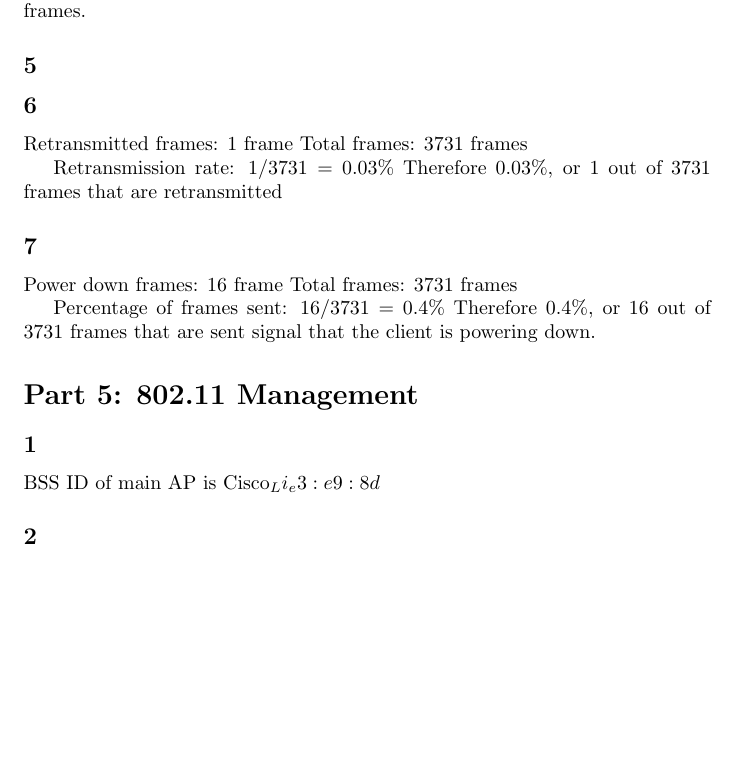
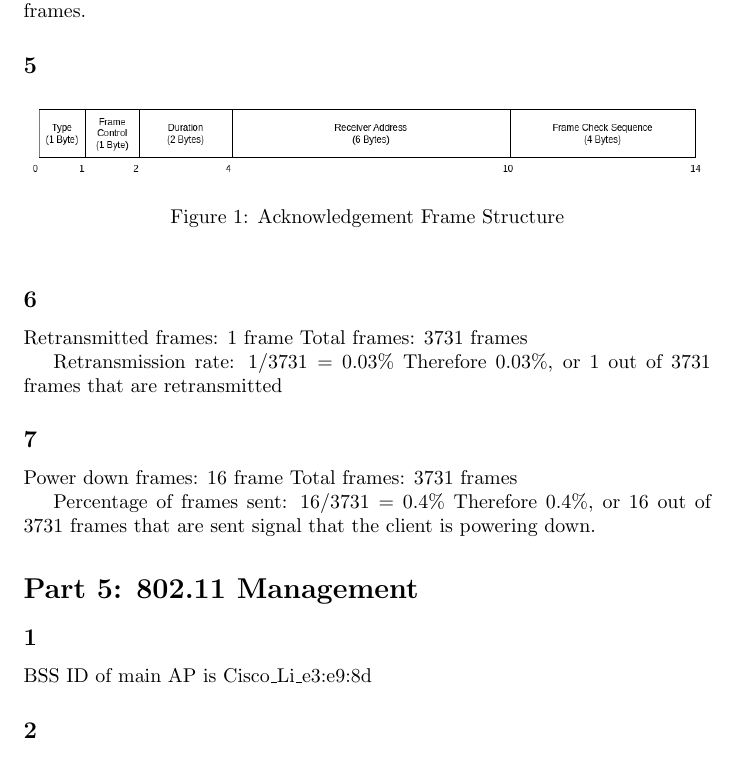
Before and after one commit to zachporter1999/SYSC4602-Assignments, a LaTeX problem sheet (assignment-4/report.tex): part of page 3 of 4, cut so that both start at the same text, the shorter picture padded with empty space. Compiled offline with pdfLaTeX.

Commit message:
Updated part4-5 and add images

```diff
--- a/assignment-4/report.tex
+++ b/assignment-4/report.tex
@@ -49,6 +49,11 @@
     There are 1391 control frames in the trace. In other words 37.3\% of the frames are control frames.\\
     The most common subtype of control frame is subtype 13, which make up 1385 frames.
     \subsection*{5}
+    \begin{figure}[htbp]
+        \centering
+        \includegraphics[width=\textwidth]{images/part4-5.drawio.png}
+        \caption{Acknowledgement Frame Structure}
+    \end{figure}
     \subsection*{6}
     Retransmitted frames: 1 frame
     Total frames: 3731 frames
@@ -63,7 +68,7 @@
     Therefore 0.4\%, or 16 out of 3731 frames that are sent signal that the client is powering down.
     \section*{Part 5: 802.11 Management}
     \subsection*{1}
-        BSS ID of main AP is Cisco_Li_e3:e9:8d
+        BSS ID of main AP is Cisco\_Li\_e3:e9:8d
     \subsection*{2}
         Beacon frames are sent every 0.1022 seconds approximately
     \subsection*{3}
```
Also changed, not shown: assignment-4/images/part4-5.drawio.png (added), assignment-4/output/report.pdf, assignment-4/report.pdf (deleted), 1 other file.
